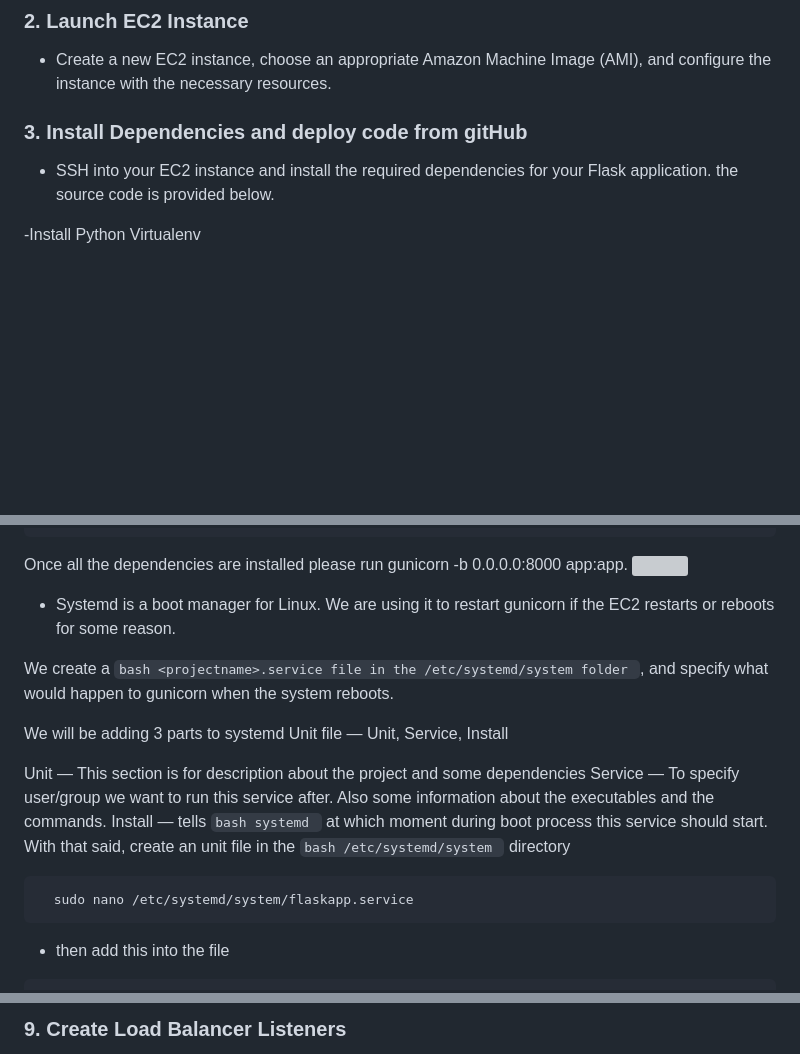
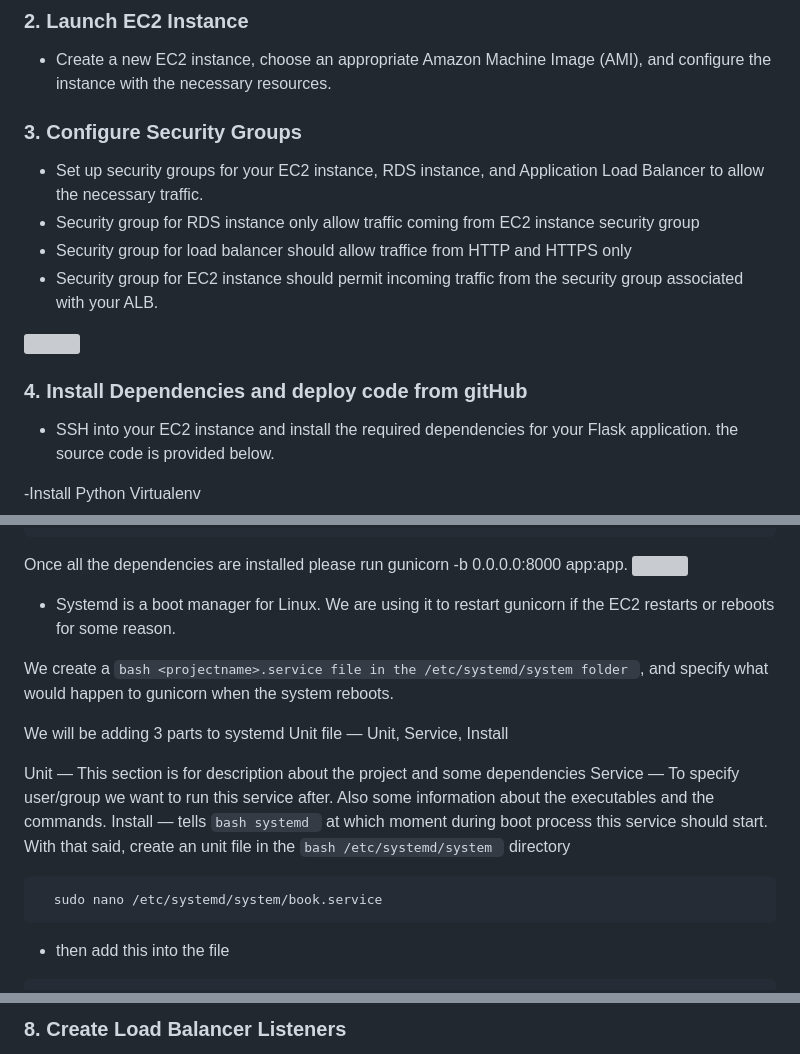
Before and after one commit to AbiVavilala/Falsk-Applicqation, a Markdown page: README.md, 3 parts joined by grey strips. Rendered like a GitHub page; blank space fills up the shorter version; grey boxes are pictures that could not be loaded.

````diff
--- a/README.md
+++ b/README.md
@@ -18,7 +18,17 @@ Follow these steps to deploy your Flask application on AWS:
 
 - Create a new EC2 instance, choose an appropriate Amazon Machine Image (AMI), and configure the instance with the necessary resources.
 
-### 3. Install Dependencies and deploy code from gitHub
+
+### 3. Configure Security Groups
+
+- Set up security groups for your EC2 instance, RDS instance, and Application Load Balancer to allow the necessary traffic.
+- Security group for RDS instance only allow traffic coming from EC2 instance security group
+- Security group for load balancer should allow traffice from HTTP and HTTPS only
+- Security group for EC2 instance should permit incoming traffic from the security group associated with your ALB.
+
+![](https://github.com/AbiVavilala/Flask-Application-on-AWS/blob/main/picsforreadme/%20loadbalancersg.png)
+
+### 4. Install Dependencies and deploy code from gitHub
 
 - SSH into your EC2 instance and install the required dependencies for your Flask application. the source code is provided below.
 
@@ -62,7 +72,7 @@
 With that said, create an unit file in the ```bash /etc/systemd/system ``` directory
 
 ```bash
-  sudo nano /etc/systemd/system/flaskapp.service
+  sudo nano /etc/systemd/system/book.service
 ```
 - then add this into the file
 
@@ -125,4 +162,5 @@ WantedBy=multi-user.target
 
-### 9. Create Load Balancer Listeners
+
+### 8. Create Load Balancer Listeners
 
 - Create two listeners: one for HTTP routing to HTTPS and another for HTTPS traffic.
````
Also changed, not shown: other parts of README.md (+81 -18 lines).
